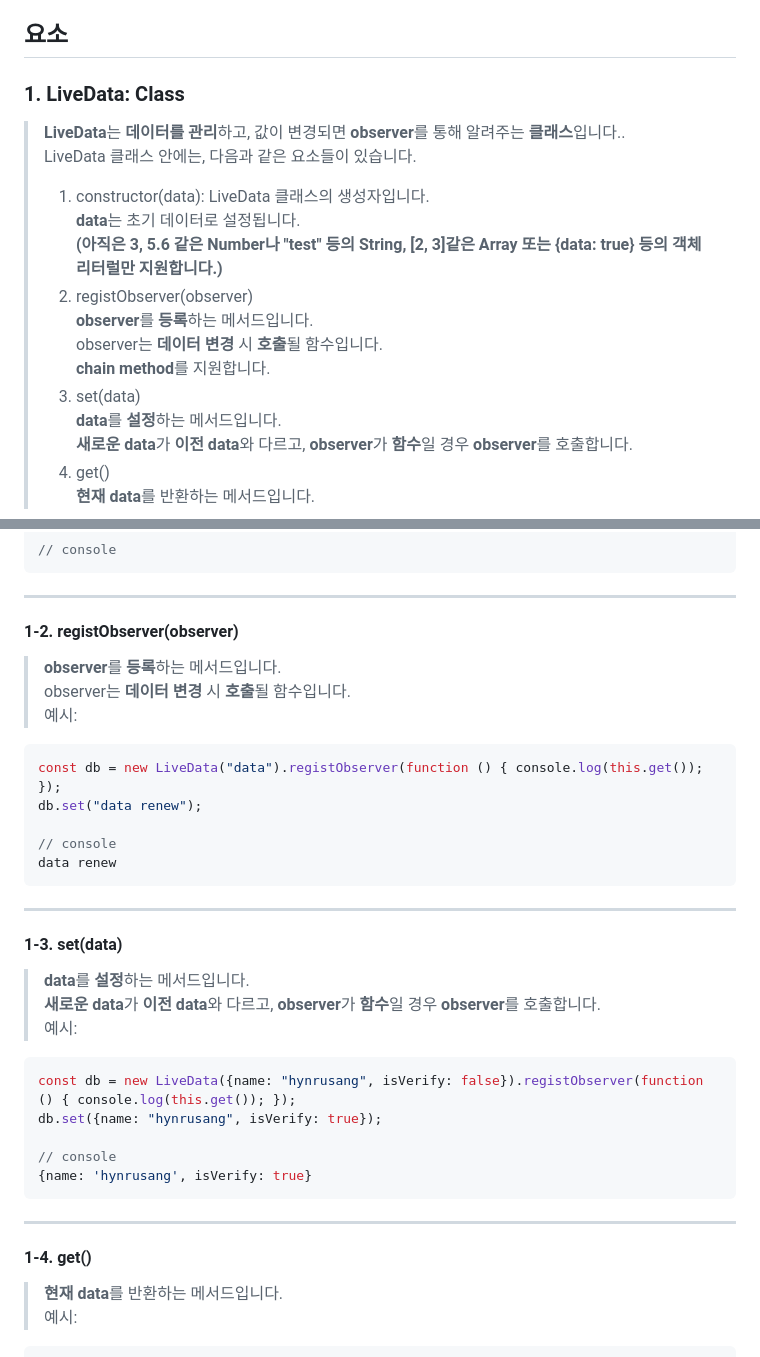
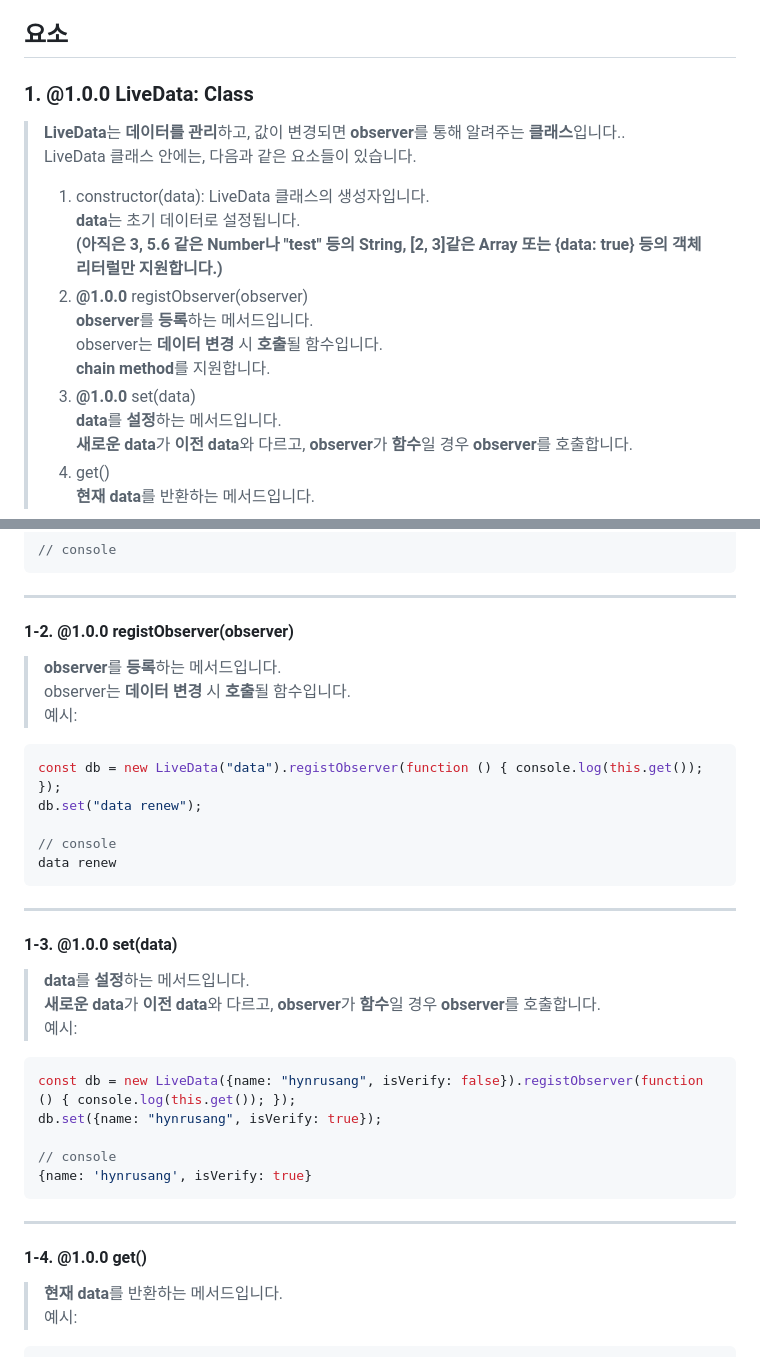
Before and after one commit to hynrusang/js-lib, a Markdown page: livedata.md, 2 parts joined by grey strips. Drawn GitHub-style.

````diff
--- a/livedata.md
+++ b/livedata.md
@@ -9,17 +9,17 @@
 - (사용방법은 아래의 요소 탭을 참고하세요.)
 
 ## 요소
-### 1. LiveData: Class
+### 1. @1.0.0 LiveData: Class
 > **LiveData**는 **데이터를 관리**하고, 값이 변경되면 **observer**를 통해 알려주는 **클래스**입니다..
 > LiveData 클래스 안에는, 다음과 같은 요소들이 있습니다.
 > 1. constructor(data): LiveData 클래스의 생성자입니다.
 > **data**는 초기 데이터로 설정됩니다.
 > **(아직은 3, 5.6 같은 Number나 "test" 등의 String, [2, 3]같은 Array 또는 {data: true} 등의 객체 리터럴만 지원합니다.)**
-> 2. registObserver(observer)
+> 2. **@1.0.0** registObserver(observer)
 > **observer**를 **등록**하는 메서드입니다.
 > observer는 **데이터 변경** 시 **호출**될 함수입니다.
 > **chain method**를 지원합니다.
-> 3. set(data)
+> 3. **@1.0.0** set(data)
 > **data**를 **설정**하는 메서드입니다.
 > **새로운 data**가 **이전 data**와 다르고, **observer**가 **함수**일 경우 **observer**를 호출합니다.
 > 4. get()
@@ -49,7 +49,7 @@ db.set(7);
 // console
 ```
 ---
-#### 1-2. registObserver(observer)
+#### 1-2. **@1.0.0** registObserver(observer)
 > **observer**를 **등록**하는 메서드입니다.
 > observer는 **데이터 변경** 시 **호출**될 함수입니다.
 예시:
@@ -61,7 +61,7 @@ db.set("data renew");
 data renew
 ```
 ---
-#### 1-3. set(data)
+#### 1-3. **@1.0.0** set(data)
 > **data**를 **설정**하는 메서드입니다.
 > **새로운 data**가 **이전 data**와 다르고, **observer**가 **함수**일 경우 **observer**를 호출합니다.
 예시:
@@ -73,7 +73,7 @@ db.set({name: "hynrusang", isVerify: true});
 {name: 'hynrusang', isVerify: true}
 ```
 ---
-#### 1-4. get()
+#### 1-4. **@1.0.0** get()
 > **현재 data**를 반환하는 메서드입니다.
 예시:
 ```js
````
